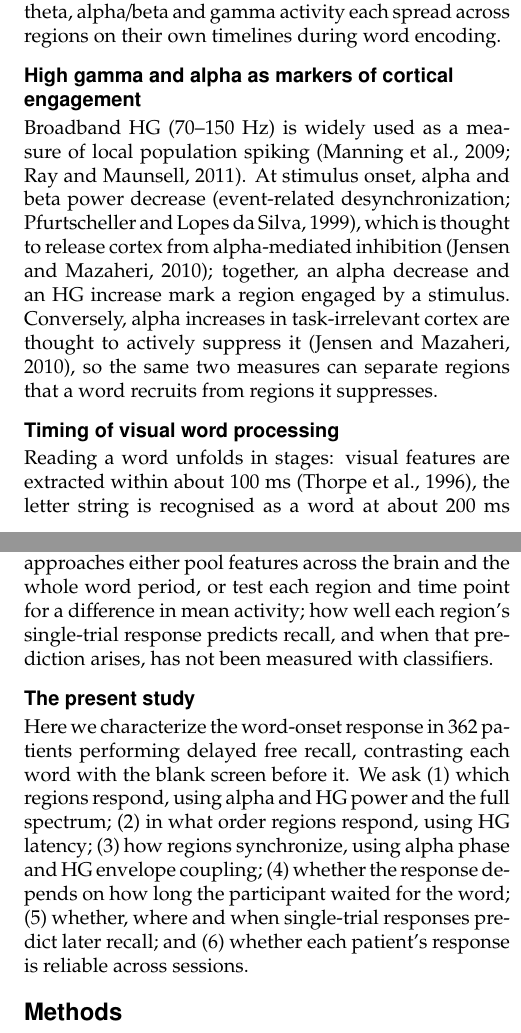
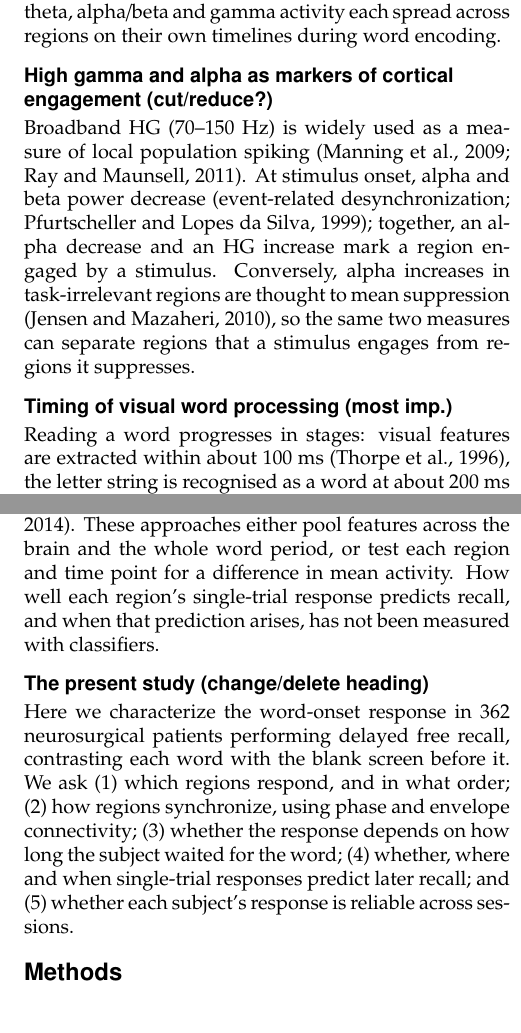
Before and after one commit to jueekn/word_onset_analysis, a LaTeX document (paper/draft.tex): two parts of the columns of pages 1 and 2 of 13, joined at a grey line, cut so that both start at the same text. Compiled offline with pdfLaTeX.

Commit message:
paper edits

```diff
--- a/paper/draft.tex
+++ b/paper/draft.tex
@@ -25,10 +25,10 @@
 \usepackage{multicol}
 \usepackage{ragged2e}
 \usepackage{etoolbox}
-\AtBeginEnvironment{itemize}{\RaggedRight}  % bullet lists left-aligned: no stretched gaps in narrow columns
+\AtBeginEnvironment{itemize}{\RaggedRight}  % bullet lists left-aligned
 \setlength{\emergencystretch}{1.5em}
 \usepackage[left=0.75in,top=0.8in,right=0.75in,bottom=0.8in,columnsep=0.25in]{geometry}
-\makeatletter  % JNeurosci headings: bold sans (LaTeX's own sectioning; titlesec broke columns after \clearpage)
+\makeatletter
 \renewcommand\section{\@startsection{section}{1}{\z@}{-10pt plus -2pt minus -1pt}{4pt}{\raggedright\sffamily\bfseries\large}}
 \renewcommand\subsection{\@startsection{subsection}{2}{\z@}{-8pt plus -2pt minus -1pt}{2pt}{\raggedright\sffamily\bfseries\normalsize}}
 \renewcommand\subsubsection{\@startsection{subsubsection}{3}{\z@}{-6pt plus -1pt minus -1pt}{2pt}{\raggedright\sffamily\itshape\normalsize}}
@@ -94,8 +96,13 @@ Most intracranial EEG (iEEG) studies of free recall contrast words that are late
 
-\subsection*{High gamma and alpha as markers of cortical engagement}\label{intro-hg-alpha}
+\subsection*{High gamma and alpha as markers of cortical engagement (cut/reduce?)}\label{intro-hg-alpha}
 
-Broadband HG (70--150 Hz) is widely used as a measure of local population spiking \citep{Manning_2009,Ray_2011}. At stimulus onset, alpha and beta power decrease \citep[event-related desynchronization;][]{Pfurtscheller_1999}, which is thought to release cortex from alpha-mediated inhibition \citep{Jensen_2010}; together, an alpha decrease and an HG increase mark a region engaged by a stimulus. Conversely, alpha increases in task-irrelevant cortex are thought to actively suppress it \citep{Jensen_2010}, so the same two measures can separate regions that a word recruits from regions it suppresses.
+Broadband HG (70--150 Hz) is widely used as a measure of local population spiking \citep{Manning_2009,Ray_2011}.
+At stimulus onset, alpha and beta power decrease \citep[event-related desynchronization;][]{Pfurtscheller_1999};
+together, an alpha decrease and an HG increase mark a region engaged by a stimulus.
+Conversely, alpha increases in task-irrelevant regions are thought to mean suppression \citep{Jensen_2010},
+so the same two measures can separate regions that a stimulus engages from regions it suppresses.
 
-\subsection*{Timing of visual word processing}\label{intro-timing}
+\subsection*{Timing of visual word processing (most imp.)}\label{intro-timing}
 
-Reading a word unfolds in stages: visual features are extracted within about 100 ms \citep{Thorpe_1996}, the letter string is recognised as a word at about 200 ms \citep{Cohen_2000}, its sound is activated automatically \citep{van_Orden_1987}, and its meaning is integrated with context at about 400 ms \citep{Kutas_1980}. These stages map onto a reading network that runs from occipital cortex through left fusiform gyrus, which contains the visual word form area \citep[VWFA;][]{Cohen_2000,Dehaene_2011}, to temporal, supramarginal and inferior frontal cortex \citep{Price_2012,Taylor_2013}, with posterior responses to letter strings preceding more anterior responses to lexical status \citep{Nobre_1994,Allison_1994}. Much of this picture comes from scalp EEG and MEG, which resolve when these stages occur but not precisely where, and from fMRI, which resolves where but not when; iEEG records local activity with both millisecond and millimetre precision \citep{Parvizi_2018}. However, most intracranial studies of reading record from tens of patients with sparse, clinically determined coverage and focus on the ventral stream, so the order in which regions across the whole brain respond to a word has not been measured within one large dataset.
+Reading a word progresses in stages: visual features are extracted within about 100 ms \citep{Thorpe_1996},
+the letter string is recognised as a word at about 200 ms \citep{Cohen_2000}, its sound is activated
@@ -102,4 +120,3 @@ Reading a word unfolds in stages: visual features are extracted within about 100
 
 \subsection*{Synchrony, expectation and memory}\label{intro-sync-expect-memory}
 
-Beyond local activity, word onset may change how regions synchronize: alpha phase synchrony is thought to coordinate distant regions \citep{Palva_2007}, and in free recall, theta synchrony between regions increases during successful encoding and retrieval \citep{Solomon_2017,Rao_2025}. The response may also depend on when the word is expected: the blank before each word varies in length, and the longer it lasts, the more expected the word becomes \citep{Nobre_2017}. Finally, spectral features recorded while a word is studied predict whether it will be recalled \citep{Ezzyat_2017}, and comparing recalled with forgotten words region by region, HFA predicting later recall appears first in visual, fusiform and medial temporal regions and later in left inferior frontal, posterior parietal and ventrolateral temporal cortex \citep{Burke_2014a}. These approaches either pool features across the brain and the whole word period, or test each region and time point for a difference in mean activity; how well each region's single-trial response predicts recall, and when that prediction arises, has not been measured with classifiers.
@@ -106,7 +130,16 @@ Beyond local activity, word onset may change how regions synchronize: alpha phas
+temporal regions and later in left inferior frontal, posterior parietal and ventrolateral temporal
+cortex \citep{Burke_2014a}. These approaches either pool features across the brain and the whole word
+period, or test each region and time point for a difference in mean activity. How well each region's
+single-trial response predicts recall, and when that prediction arises, has not been measured with
+classifiers.
 
-\subsection*{The present study}\label{intro-present}
+\subsection*{The present study (change/delete heading)}\label{intro-present}
 
-Here we characterize the word-onset response in 362 patients performing delayed free recall, contrasting each word with the blank screen before it. We ask (1) which regions respond, using alpha and HG power and the full spectrum; (2) in what order regions respond, using HG latency; (3) how regions synchronize, using alpha phase and HG envelope coupling; (4) whether the response depends on how long the participant waited for the word; (5) whether, where and when single-trial responses predict later recall; and (6) whether each patient's response is reliable across sessions.
+Here we characterize the word-onset response in 362 neurosurgical patients performing delayed free recall,
+contrasting each word with the blank screen before it. We ask (1) which regions respond, and in what order;
+(2) how regions synchronize, using phase and envelope connectivity; (3) whether the response depends
+on how long the subject waited for the word; (4) whether, where and when single-trial responses
+predict later recall; and (5) whether each subject's response is reliable across sessions.
 
 \section*{Methods}\label{methods}
 
```
Also changed, not shown: paper/draft.pdf, paper/draft.tex (48 more changed lines), 2 other files.
